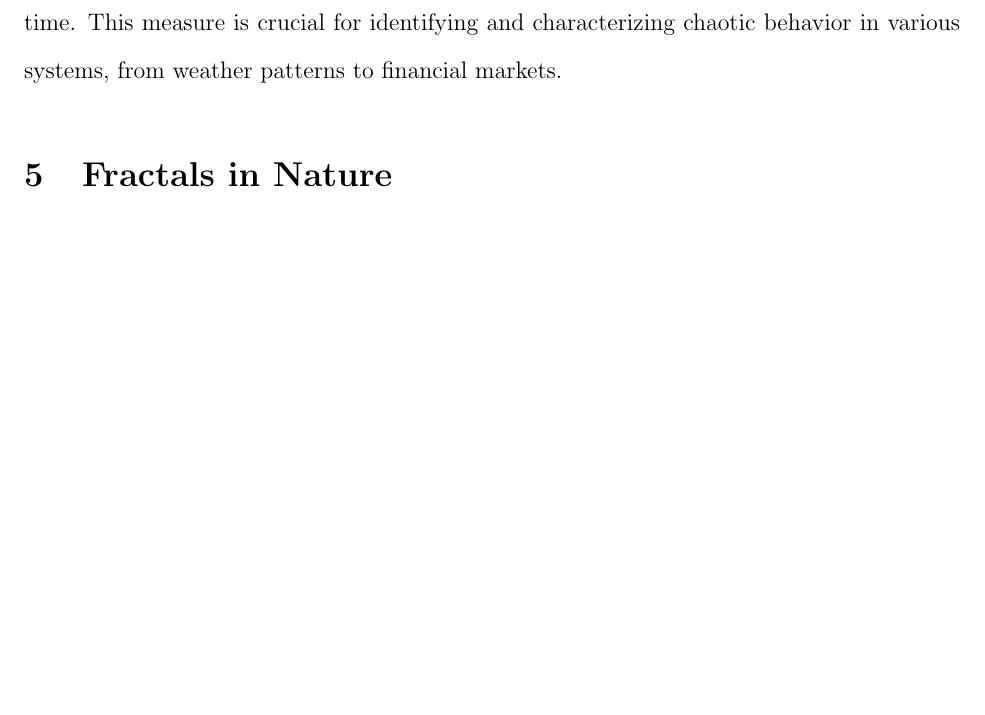
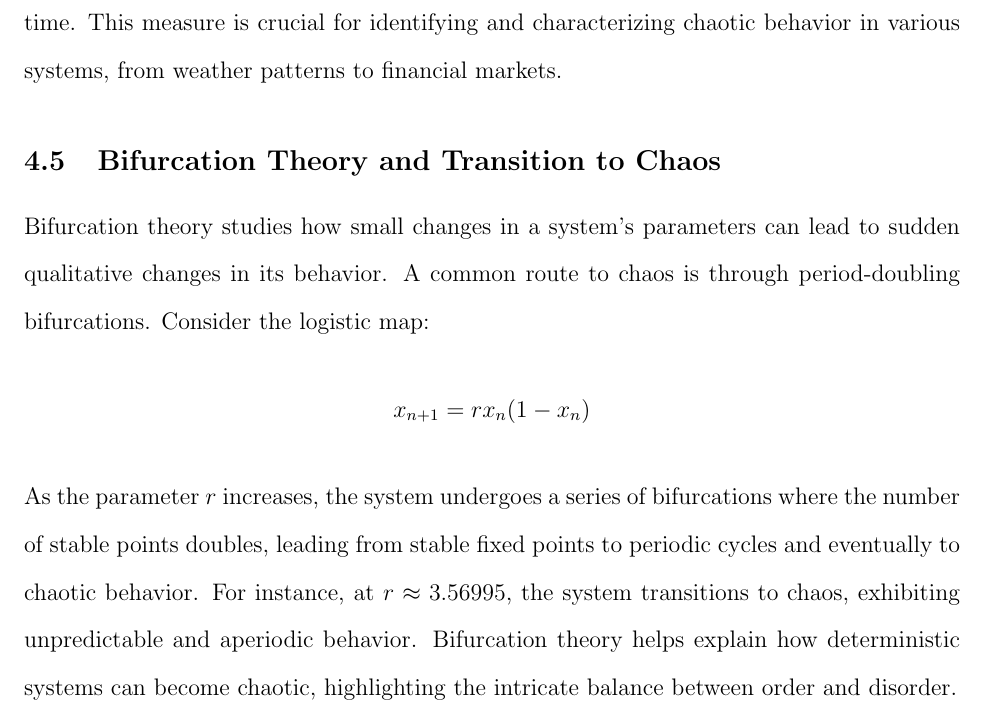
Before and after one commit to hish-school-work/from-chaos-to-order, a LaTeX paper (report.tex): part of page 11 of 13, cut so that both start at the same text, the shorter picture padded with empty space. Compiled offline with pdfLaTeX.

Commit message:
Added Bifurcation Theory and Transition to Chaos.

```diff
--- a/report.tex
+++ b/report.tex
@@ -171,6 +171,12 @@ Lyapunov exponents quantify the rate at which nearby trajectories in a dynamical
 \]
 where \( d(t) \) is the distance between two trajectories at time \( t \). If \( \lambda > 0 \), the system is chaotic, meaning that small differences in initial conditions can lead to vastly different outcomes over time. This measure is crucial for identifying and characterizing chaotic behavior in various systems, from weather patterns to financial markets.
 
+\subsection{Bifurcation Theory and Transition to Chaos}
+Bifurcation theory studies how small changes in a system's parameters can lead to sudden qualitative changes in its behavior. A common route to chaos is through period-doubling bifurcations. Consider the logistic map:
+\[
+x_{n+1} = r x_n (1 - x_n)
+\]
+As the parameter \( r \) increases, the system undergoes a series of bifurcations where the number of stable points doubles, leading from stable fixed points to periodic cycles and eventually to chaotic behavior. For instance, at \( r \approx 3.56995 \), the system transitions to chaos, exhibiting unpredictable and aperiodic behavior. Bifurcation theory helps explain how deterministic systems can become chaotic, highlighting the intricate balance between order and disorder.
 
 
 \section{Fractals in Nature}
```
